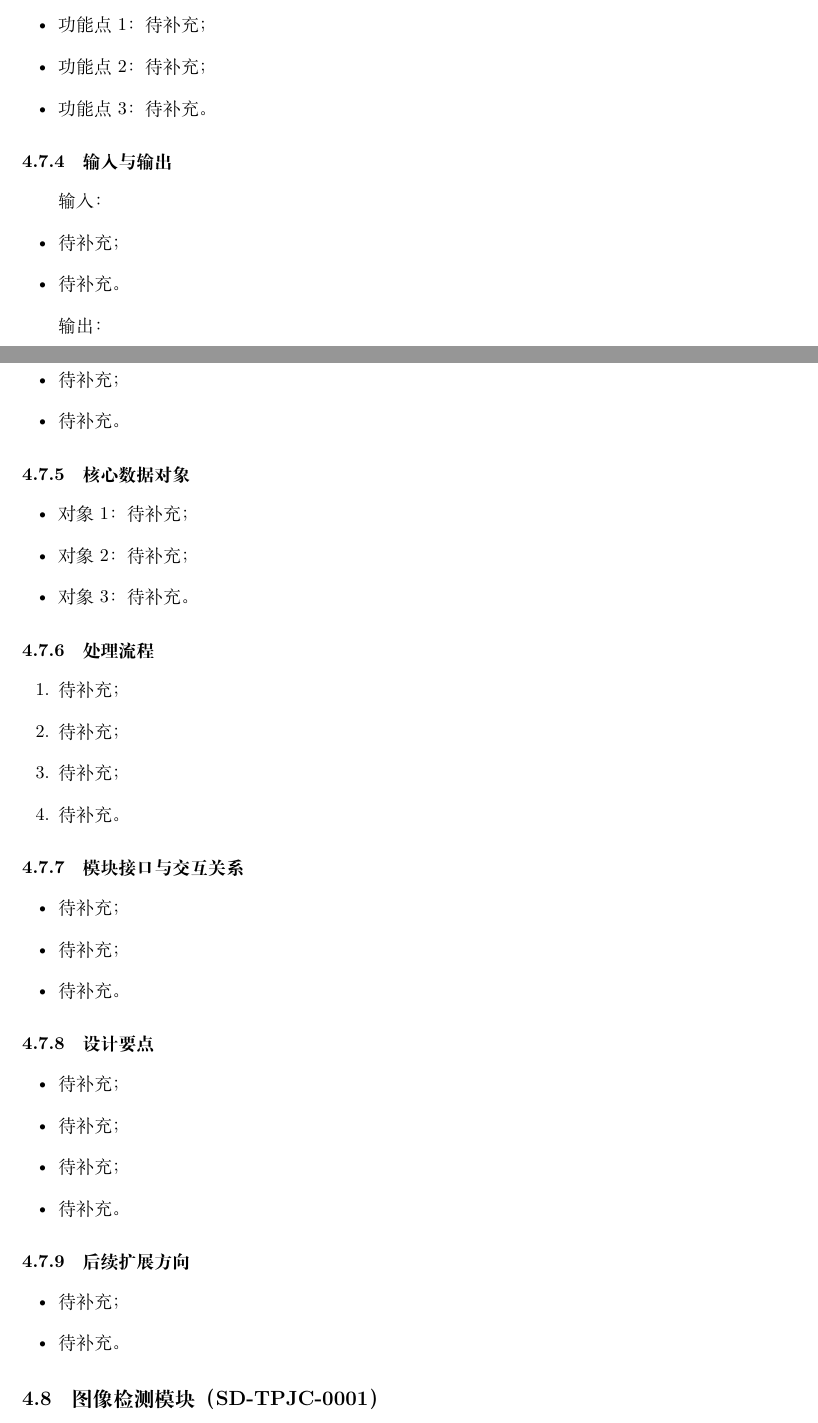
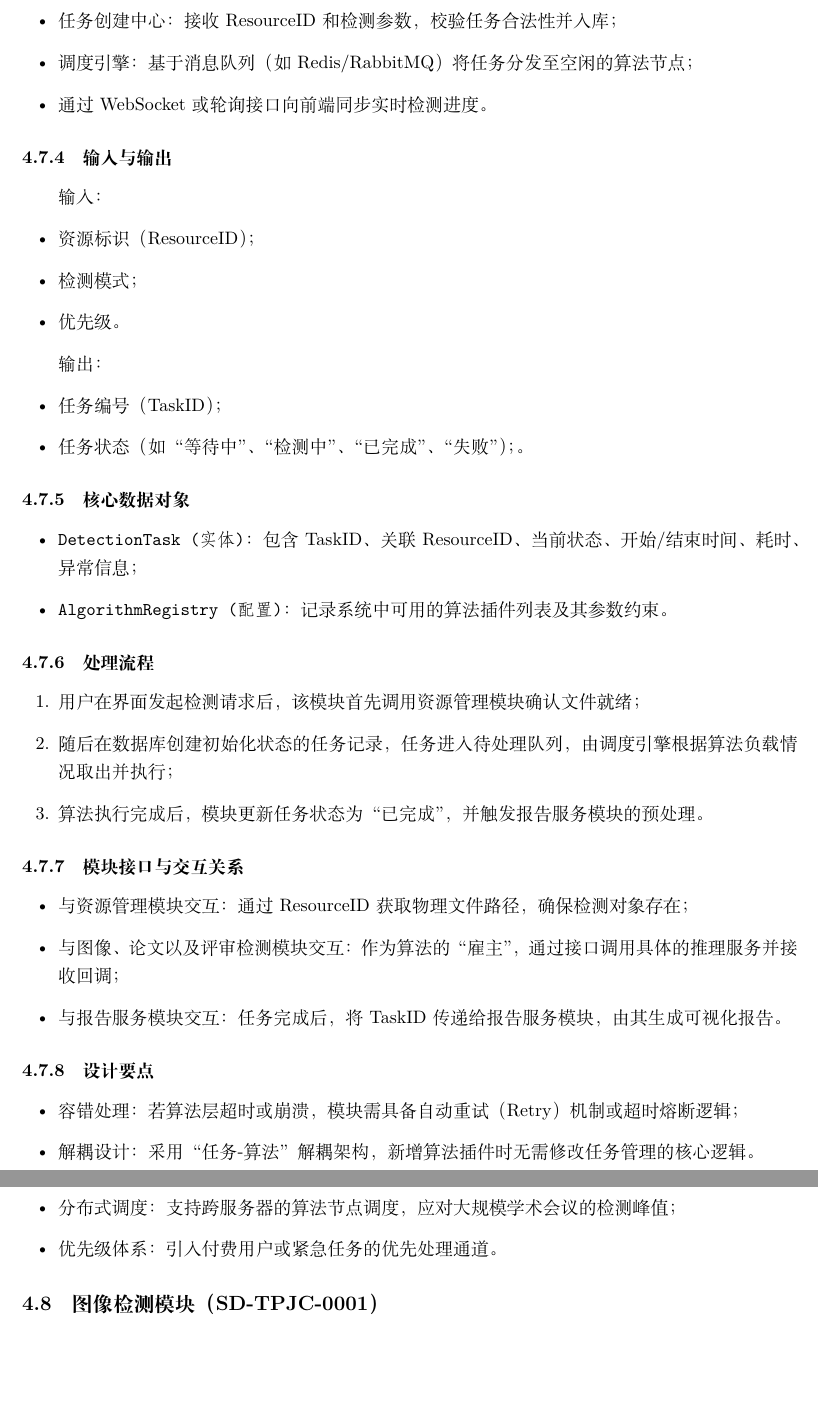
Before and after one commit to HIZ0415/Academic-plagiarism-Detector, a LaTeX document (文档/overview-design/main.tex, which reads 文档/overview-design/sections/04-module-design.tex): two parts of pages 22 and 23 of 40 before the commit and two parts of pages 23 and 24 of 40 after it, joined at a grey line, cut at the place of the change, the shorter picture padded with empty space. Compiled offline with XeLaTeX.

Commit message:
初步完成资源管理与任务管理模块

```diff
--- a/文档/overview-design/sections/04-module-design.tex
+++ b/文档/overview-design/sections/04-module-design.tex
@@ -255,58 +252,55 @@
 
 \subsubsection{功能组成}
 \begin{itemize}[leftmargin=2em]
-    \item 功能点 1：待补充；
-    \item 功能点 2：待补充；
-    \item 功能点 3：待补充。
+    \item 任务创建中心：接收 ResourceID 和检测参数，校验任务合法性并入库；
+    \item 调度引擎：基于消息队列（如 Redis/RabbitMQ）将任务分发至空闲的算法节点；
+    \item 通过WebSocket或轮询接口向前端同步实时检测进度。
 \end{itemize}
 
 \subsubsection{输入与输出}
 输入：
 \begin{itemize}[leftmargin=2em]
-    \item 待补充；
-    \item 待补充。
+    \item 资源标识（ResourceID）；
+    \item 检测模式；
+    \item 优先级。
 \end{itemize}
 
 输出：
 \begin{itemize}[leftmargin=2em]
-    \item 待补充；
-    \item 待补充。
+    \item 任务编号（TaskID）；
+    \item 任务状态（如“等待中”、“检测中”、“已完成”、“失败”）；。
 \end{itemize}
 
 \subsubsection{核心数据对象}
 \begin{itemize}[leftmargin=2em]
-    \item 对象 1：待补充；
-    \item 对象 2：待补充；
-    \item 对象 3：待补充。
+    \item \texttt{DetectionTask (实体)}：包含TaskID、关联ResourceID、当前状态、开始/结束时间、耗时、异常信息；
+    \item \texttt{AlgorithmRegistry (配置)}：记录系统中可用的算法插件列表及其参数约束。
 \end{itemize}
 
 \subsubsection{处理流程}
 \begin{enumerate}[leftmargin=2em]
-    \item 待补充；
-    \item 待补充；
-    \item 待补充；
-    \item 待补充。
+    \item 用户在界面发起检测请求后，该模块首先调用 资源管理模块 确认文件就绪；
+    \item 随后在数据库创建初始化状态的任务记录，任务进入待处理队列，由调度引擎根据算法负载情况取出并执行；
+    \item 算法执行完成后，模块更新任务状态为“已完成”，并触发报告服务模块的预处理。
 \end{enumerate}
 
 \subsubsection{模块接口与交互关系}
 \begin{itemize}[leftmargin=2em]
-    \item 待补充；
-    \item 待补充；
-    \item 待补充。
+    \item 与资源管理模块交互：通过ResourceID获取物理文件路径，确保检测对象存在；
+    \item 与图像、论文以及评审检测模块交互：作为算法的“雇主”，通过接口调用具体的推理服务并接收回调；
+    \item 与报告服务模块交互：任务完成后，将TaskID传递给报告服务模块，由其生成可视化报告。
 \end{itemize}
 
 \subsubsection{设计要点}
 \begin{itemize}[leftmargin=2em]
-    \item 待补充；
-    \item 待补充；
-    \item 待补充；
-    \item 待补充。
+    \item 容错处理：若算法层超时或崩溃，模块需具备自动重试（Retry）机制或超时熔断逻辑；
+    \item 解耦设计：采用“任务-算法”解耦架构，新增算法插件时无需修改任务管理的核心逻辑。
 \end{itemize}
 
 \subsubsection{后续扩展方向}
 \begin{itemize}[leftmargin=2em]
-    \item 待补充；
-    \item 待补充。
+    \item 分布式调度：支持跨服务器的算法节点调度，应对大规模学术会议的检测峰值；
+    \item 优先级体系：引入付费用户或紧急任务的优先处理通道。
 \end{itemize}
 
 \subsection{图像检测模块（SD-TPJC-0001）}
```
Also changed, not shown: 文档/overview-design/main.pdf, 文档/overview-design/sections/04-module-design.tex (63 more changed lines).
